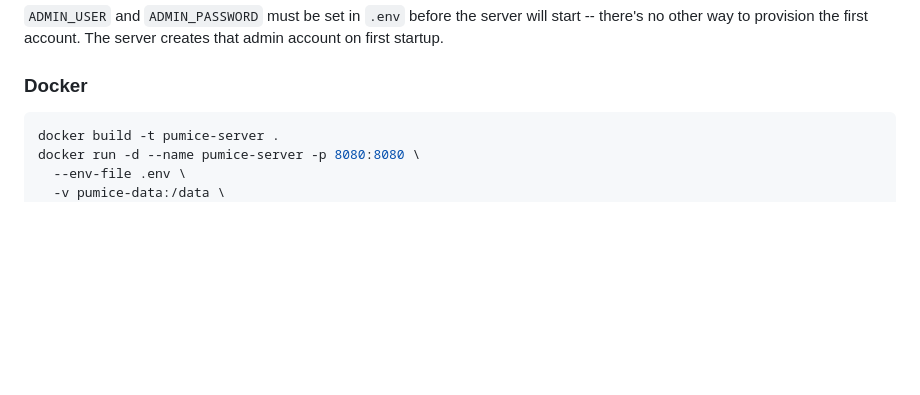
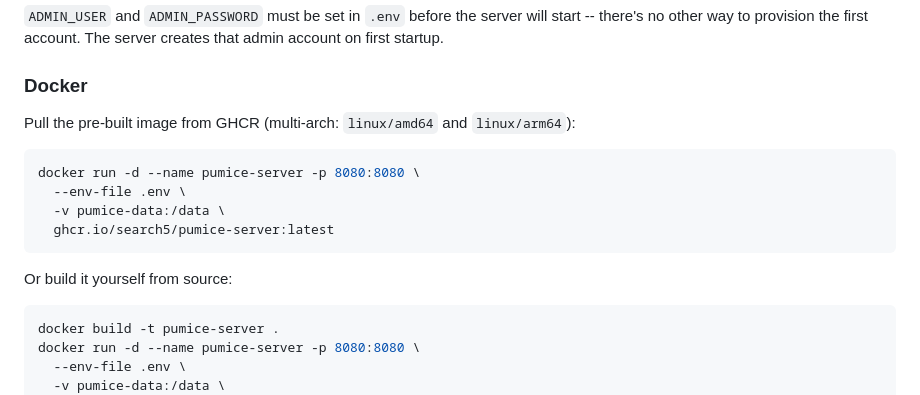
Before and after one commit to search5/pumice-server, a Markdown page: README.md, the part around the change. Drawn GitHub-style; blank space fills up the shorter version.

````diff
--- a/README.md
+++ b/README.md
@@ -22,6 +22,17 @@ uv run server
 other way to provision the first account. The server creates that admin account on first startup.
 
 ### Docker
+
+Pull the pre-built image from GHCR (multi-arch: `linux/amd64` and `linux/arm64`):
+
+```bash
+docker run -d --name pumice-server -p 8080:8080 \
+  --env-file .env \
+  -v pumice-data:/data \
+  ghcr.io/search5/pumice-server:latest
+```
+
+Or build it yourself from source:
 
 ```bash
 docker build -t pumice-server .
````
Also changed, not shown: README.ko.md (+12 -0 lines).
